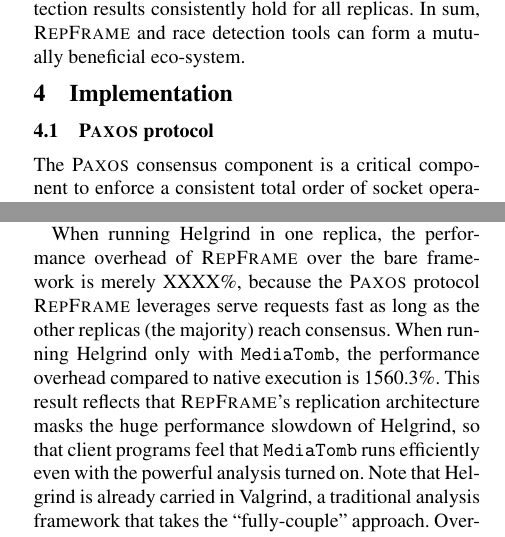
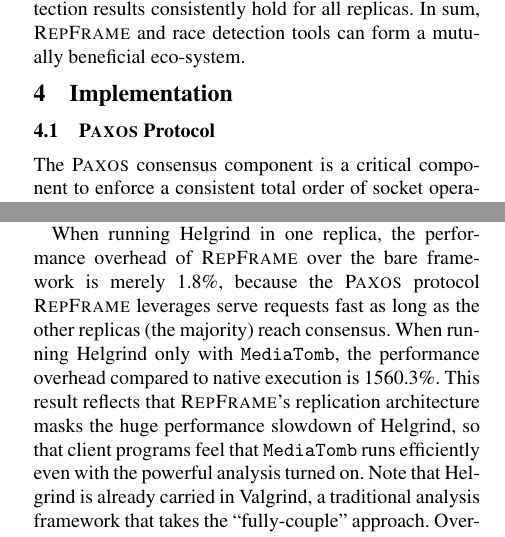
Before and after one commit to yining0417/CloudCom, a LaTeX paper (paper.tex, which reads impl.tex): two parts of the columns of pages 4 and 5 of 6, joined at a grey line, cut so that both start at the same text. Compiled offline with pdfLaTeX; a LaTeX package or settings file that is missing is left out.

Commit message:
more papers.

```diff
--- a/impl.tex
+++ b/impl.tex
@@ -4,7 +4,7 @@
 % component, and then presents the implementation choices of the checkpoint
 % component.
 
-\subsection{\paxos protocol} \label{sec:paxos}
+\subsection{\paxos Protocol} \label{sec:paxos}
 % SMR. Paxos. Choose it because: (1) fast. (2) transparent to applications.
 The \paxos consensus component is a critical component to enforce a consistent
 total order of socket operations from client programs. Although there are
--- a/paper.tex
+++ b/paper.tex
@@ -229,7 +229,7 @@ pdfdisplaydoctitle=true,
 \newcommand{\github}[0]{\url{anonymous}}
 \newcommand{\ntype}[0]{three\xspace}
 \newcommand{\nprog}[0]{four\xspace}
-\newcommand{\overhead}[0]{XXXX\%\xspace}
+\newcommand{\overhead}[0]{1.8\%\xspace}
 \newcommand{\dmtspeedup}[0]{10.5\%\xspace}
 \newcommand{\proxyoverhead}[0]{1.7\%\xspace}
 \newcommand{\recovertime}[0]{0.82s\xspace}
```
